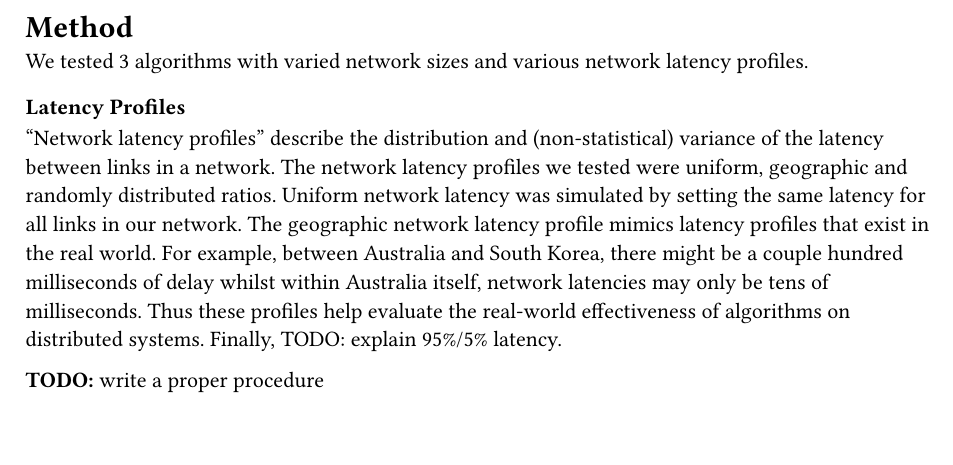
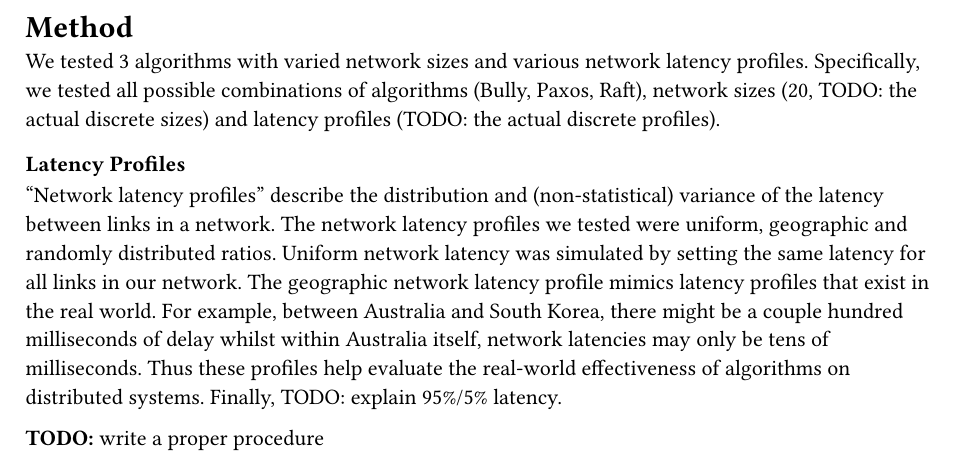
Before and after one commit to QiroNT/comp3821, a Typst document (typst/final-report/method.typ): part of the page, cut so that both start at the same text. Compiled offline with Typst 0.15.

Commit message:
small method update

```diff
--- a/typst/final-report/method.typ
+++ b/typst/final-report/method.typ
@@ -1,5 +1,6 @@
 = Method
 We tested 3 algorithms with varied network sizes and various network latency profiles.
+Specifically, we tested all possible combinations of algorithms (Bully, Paxos, Raft), network sizes (20, TODO: the actual discrete sizes) and latency profiles (TODO: the actual discrete profiles).
 
 === Latency Profiles
 "Network latency profiles" describe the distribution and (non-statistical) variance of the latency between links in a network.
```
